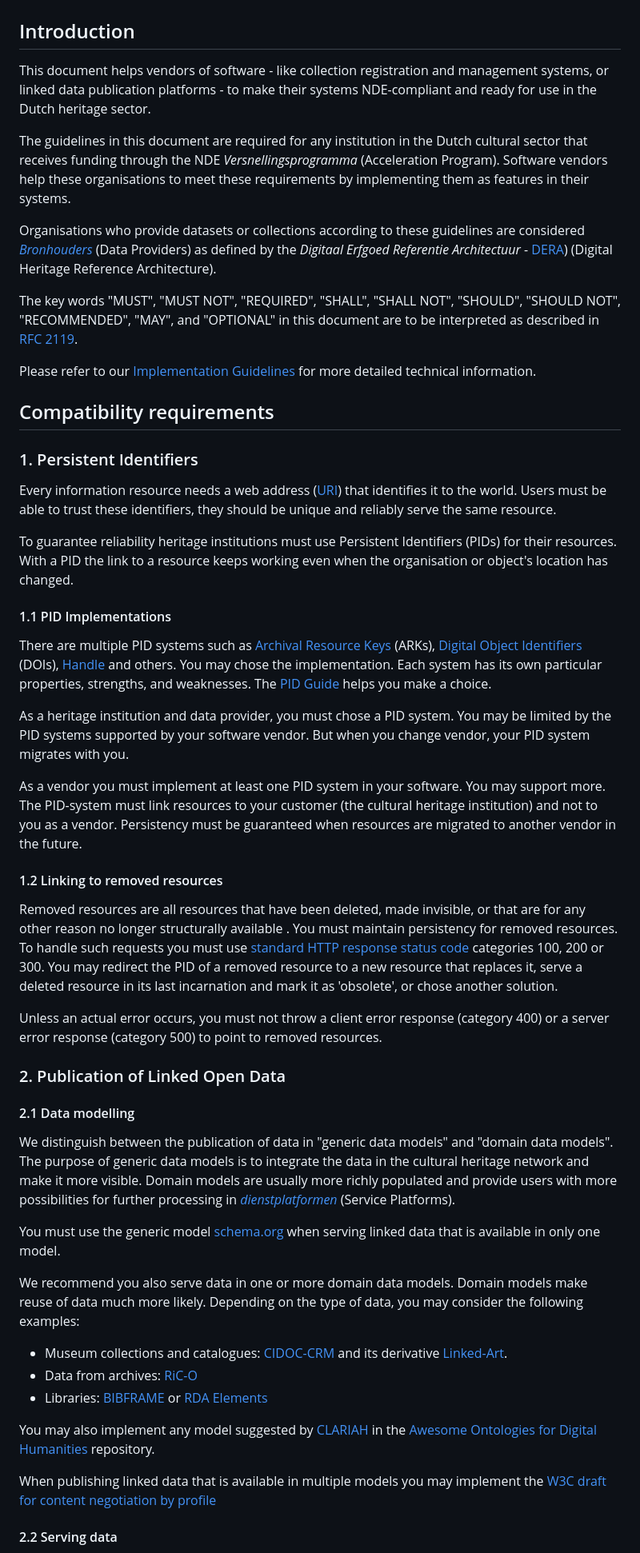
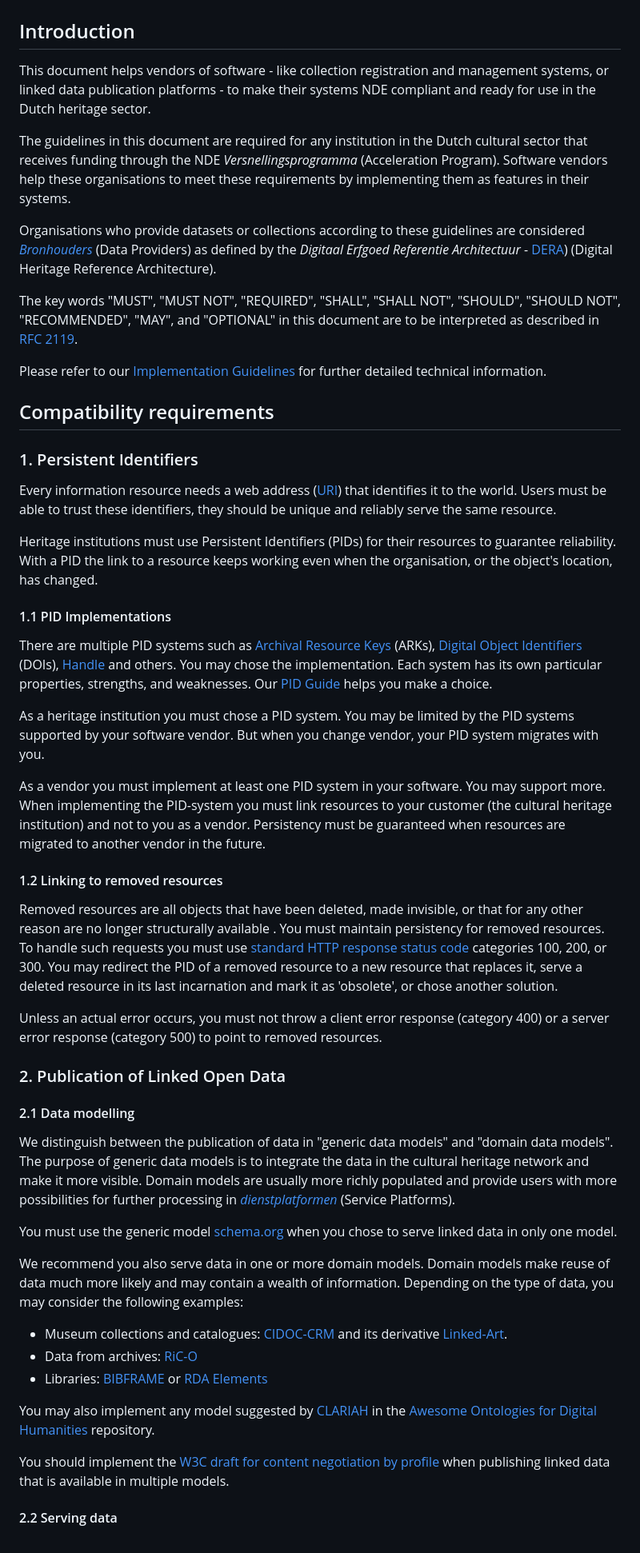
Before and after one commit to netwerk-digitaal-erfgoed/requirements-collection-management-systems, a Markdown page: README.md, the part around the change printed below. Shown: that part at 80% size. Rendered like a GitHub page.

```diff
--- a/README.md
+++ b/README.md
@@ -2,7 +2,7 @@
 
 ## Introduction
 
-This document helps vendors of software - like collection registration and management systems, or linked data publication platforms - to make their systems NDE-compliant and ready for use in the Dutch heritage sector.
+This document helps vendors of software - like collection registration and management systems, or linked data publication platforms - to make their systems NDE compliant and ready for use in the Dutch heritage sector.
 
 The guidelines in this document are required for any institution in the Dutch cultural sector that receives funding through the NDE *Versnellingsprogramma* (Acceleration Program). Software vendors help these organisations to meet these requirements by implementing them as features in their systems.
 
@@ -10,40 +10,46 @@ Organisations who provide datasets or collections according to these guidelines
 
 The key words "MUST", "MUST NOT", "REQUIRED", "SHALL", "SHALL NOT", "SHOULD", "SHOULD NOT", "RECOMMENDED",  "MAY", and "OPTIONAL" in this document are to be interpreted as described in [RFC 2119](https://datatracker.ietf.org/doc/html/rfc2119).
 
-Please refer to our [Implementation Guidelines](https://netwerk-digitaal-erfgoed.github.io/cm-implementation-guidelines/#publishing-collection-information) for more detailed technical information.
+Please refer to our [Implementation Guidelines](https://netwerk-digitaal-erfgoed.github.io/cm-implementation-guidelines/#publishing-collection-information) for further detailed technical information.
+
 ## Compatibility requirements
 
 ### 1. Persistent Identifiers
 
 Every information resource needs a web address ([URI](https://en.wikipedia.org/wiki/Uniform_Resource_Identifier)) that identifies it to the world. Users must be able to trust these identifiers, they should be unique and reliably serve the same resource.
 
-To guarantee reliability heritage institutions must use Persistent Identifiers (PIDs) for their resources. With a PID the link to a resource keeps working even when the organisation or object's location has changed.
+Heritage institutions must use Persistent Identifiers (PIDs) for their resources to guarantee reliability. With a PID the link to a resource keeps working even when the organisation, or the object's location, has changed.
+
 #### 1.1 PID Implementations
 
-There are multiple PID systems such as [Archival Resource Keys](https://arks.org) (ARKs), [Digital Object Identifiers](https://www.doi.org) (DOIs), [Handle](http://handle.net) and others. You may chose the implementation. Each system has its own particular properties, strengths, and weaknesses. The [PID Guide](https://www.pidwijzer.nl/en) helps you make a choice.
+There are multiple PID systems such as [Archival Resource Keys](https://arks.org) (ARKs), [Digital Object Identifiers](https://www.doi.org) (DOIs), [Handle](http://handle.net) and others. You may chose the implementation. Each system has its own particular properties, strengths, and weaknesses. Our [PID Guide](https://www.pidwijzer.nl/en) helps you make a choice.
 
-As a heritage institution and data provider, you must chose a PID system. You may be limited by the PID systems supported by your software vendor. But when you change vendor, your PID system migrates with you.
+As a heritage institution you must chose a PID system. You may be limited by the PID systems supported by your software vendor. But when you change vendor, your PID system migrates with you.
 
-As a vendor you must implement at least one PID system in your software. You may support more. The PID-system must link resources to your customer (the cultural heritage institution) and not to you as a vendor. Persistency must be guaranteed when resources are migrated to another vendor in the future.
+As a vendor you must implement at least one PID system in your software. You may support more. When implementing the PID-system you must link resources to your customer (the cultural heritage institution) and not to you as a vendor. Persistency must be guaranteed when resources are migrated to another vendor in the future.
+
 #### 1.2 Linking to removed resources
 
-Removed resources are all resources that have been deleted, made invisible, or that are for any other reason no longer structurally available . You must maintain persistency for removed resources. To handle such requests you must use [standard HTTP response status code](https://developer.mozilla.org/en-US/docs/Web/HTTP/Status#redirection_messages) categories 100, 200 or 300. You may redirect the PID of a removed resource to a new resource that replaces it, serve a deleted resource in its last incarnation and mark it as 'obsolete', or chose another solution.
+Removed resources are all objects that have been deleted, made invisible, or that for any other reason are no longer structurally available . You must maintain persistency for removed resources. To handle such requests you must use [standard HTTP response status code](https://developer.mozilla.org/en-US/docs/Web/HTTP/Status#redirection_messages) categories 100, 200, or 300. You may redirect the PID of a removed resource to a new resource that replaces it, serve a deleted resource in its last incarnation and mark it as 'obsolete', or chose another solution.
 
 Unless an actual error occurs, you must not throw a client error response (category 400) or a server error response (category 500) to point to removed resources.
+
 ### 2.  Publication of Linked Open Data
+
 #### 2.1 Data modelling
 
 We distinguish between the publication of data in "generic data models" and "domain data models". The purpose of generic data models is to integrate the data in the cultural heritage network and make it more visible. Domain models are usually more richly populated and provide users with more possibilities for further processing in [*dienstplatformen*](https://netwerkdigitaalerfgoed.nl/nieuws/maak-jij-erfgoedsites-en-apps-volg-de-afspraken-uit-de-architectuurblauwdruk-voor-dienstplatformen/) (Service Platforms).
 
-You must use the generic model [schema.org](https://schema.org) when serving linked data that is available in only one model.
+You must use the generic model [schema.org](https://schema.org) when you chose to serve linked data in only one model.
 
-We recommend you also serve data in one or more domain data models. Domain models make reuse of data much more likely. Depending on the type of data, you may consider the following examples:
+We recommend you also serve data in one or more domain models. Domain models make reuse of data much more likely and may contain a wealth of information. Depending on the type of data, you may consider the following examples:
 - Museum collections and catalogues: [CIDOC-CRM](https://cidoc-crm.org) and its derivative [Linked-Art](https://linked.art/model/).
 - Data from archives: [RiC-O](https://www.ica.org/standards/RiC/RiC-O_v0-2.html)
 - Libraries: [BIBFRAME](https://www.loc.gov/bibframe/) or [RDA Elements](https://www.rdaregistry.info/Elements/)
 
 You may also implement any model suggested by [CLARIAH](https://www.clariah.nl) in the [Awesome Ontologies for Digital Humanities](https://github.com/CLARIAH/awesome-humanities-ontologies) repository.
 
-When publishing linked data that is available in multiple models you may implement the [W3C draft for content negotiation by profile](https://www.w3.org/TR/dx-prof-conneg/)
+You should implement the [W3C draft for content negotiation by profile](https://www.w3.org/TR/dx-prof-conneg/) when publishing linked data that is available in multiple models.
+
 #### 2.2 Serving data
 
```
Also changed, not shown: other parts of README.md (+34 -14 lines).
